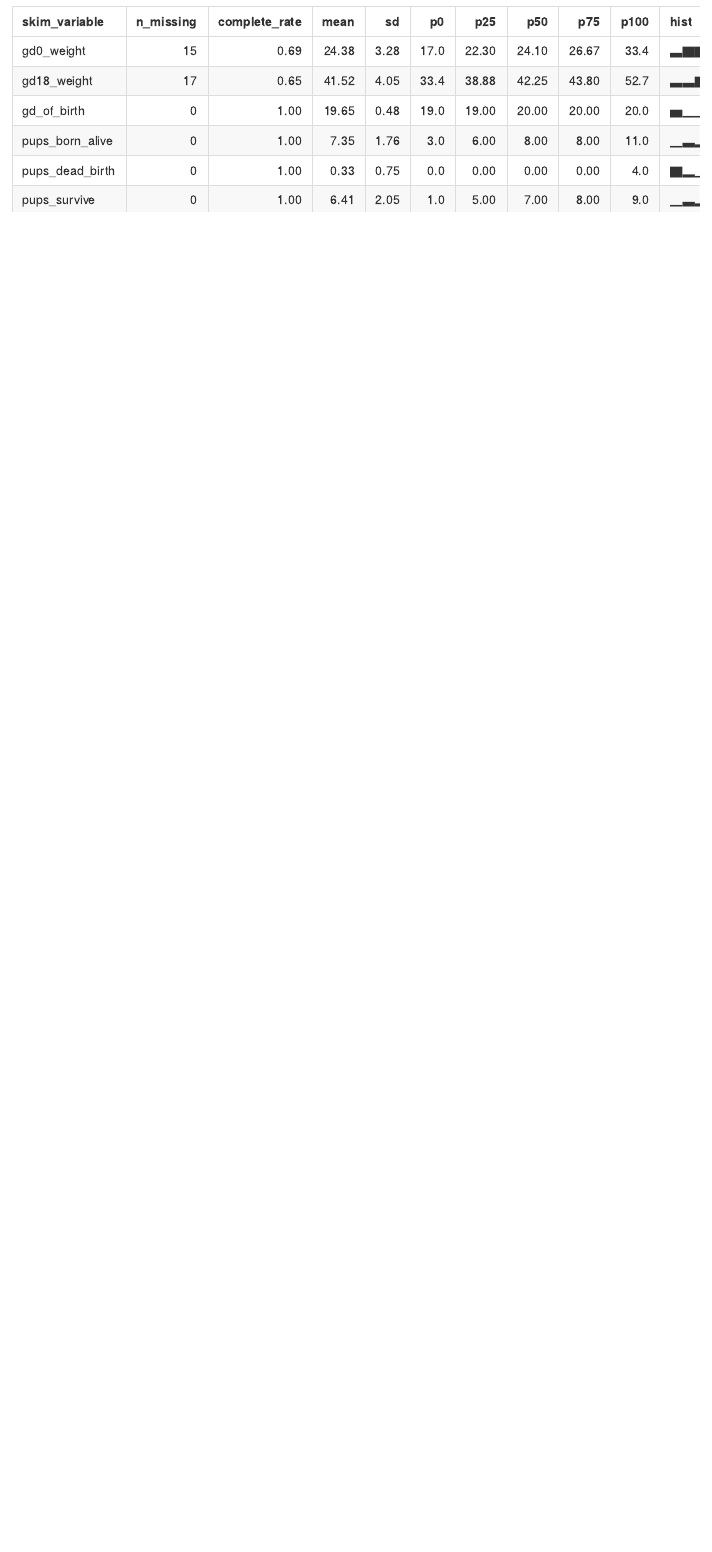
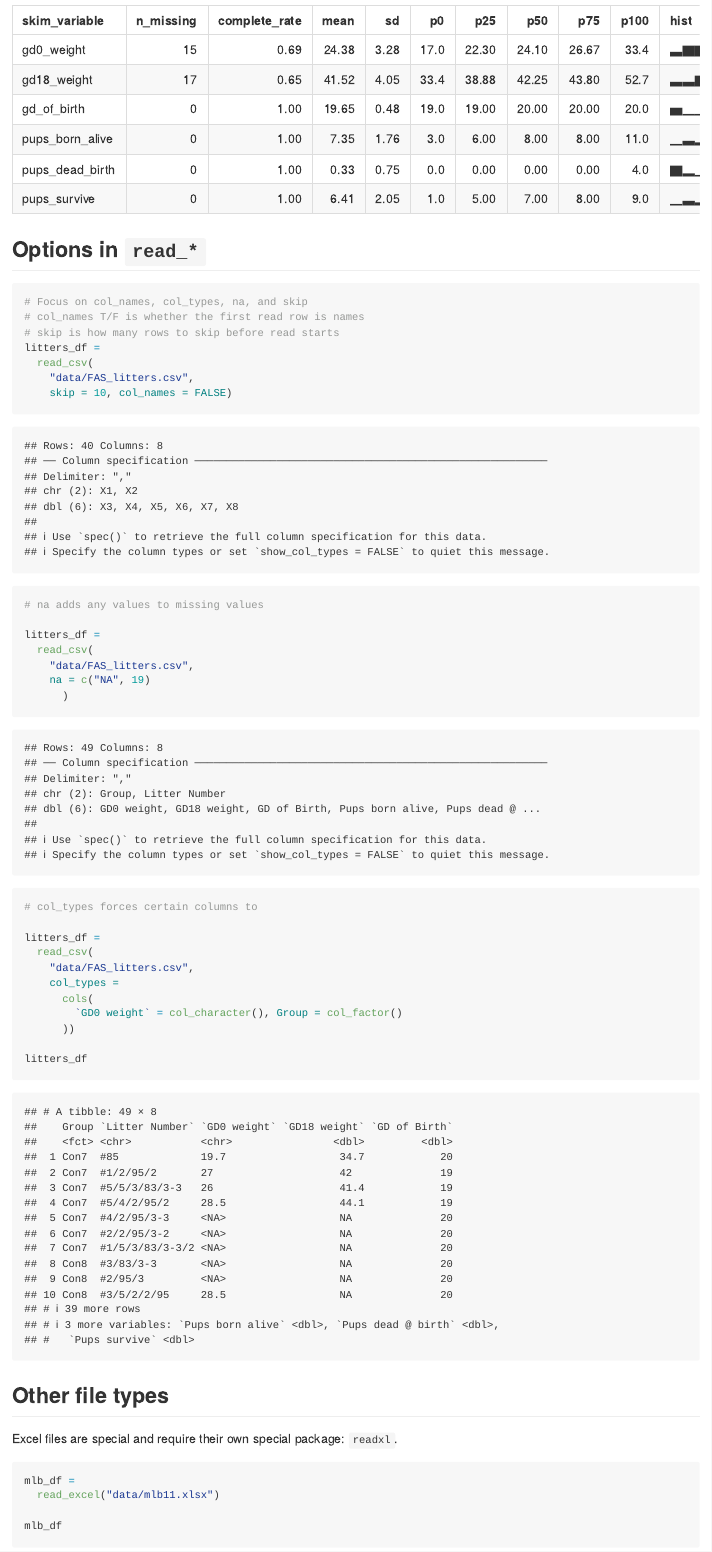
Before and after one commit to lambdr/p8105_data_wrangling_1, an R Markdown document (data_wrangling_1.Rmd): the page in a window 1100 px wide, from 4400 px down before the commit and from 4530 px down after it, so that both start at the same text. The pictures show the output file data_wrangling_1.md that the author committed with the source, drawn offline in the style of GitHub.

Commit message:
Additional file types

````diff
--- a/data_wrangling_1.Rmd
+++ b/data_wrangling_1.Rmd
@@ -74,0 +83,42 @@ skimr::skim(litters_df)
+## Options in `read_*`
+
+```{r options in read_csv}
+# Focus on col_names, col_types, na, and skip
+# col_names T/F is whether the first read row is names
+# skip is how many rows to skip before read starts
+litters_df =
+  read_csv(
+    "data/FAS_litters.csv",
+    skip = 10, col_names = FALSE)
+
+# na adds any values to missing values
+
+litters_df =
+  read_csv(
+    "data/FAS_litters.csv",
+    na = c("NA", 19)
+      )
+
+# col_types forces certain columns to
+
+litters_df =
+  read_csv(
+    "data/FAS_litters.csv",
+    col_types =
+      cols(
+        `GD0 weight` = col_character(), Group = col_factor()
+      ))
+
+litters_df
+```
+
+## Other file types
+
+Excel files are special and require their own special package: `readxl`.
+
+```{r practice with readxl}
+
+mlb_df =
+  read_excel("data/mlb11.xlsx")
+
+mlb_df
````
Also changed, not shown: data_wrangling_1.md, data_wrangling_1.Rmd (18 more changed lines).
